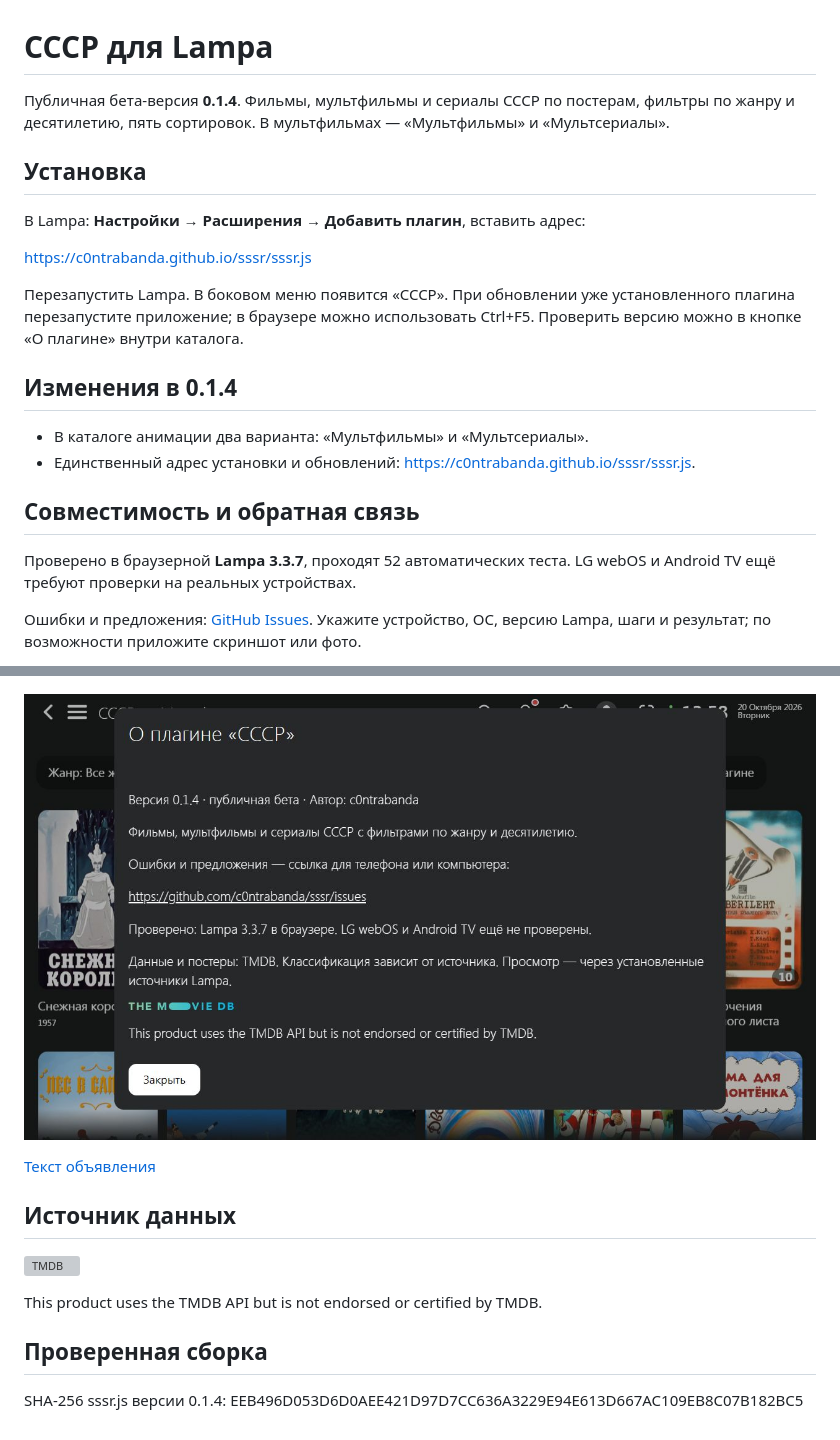
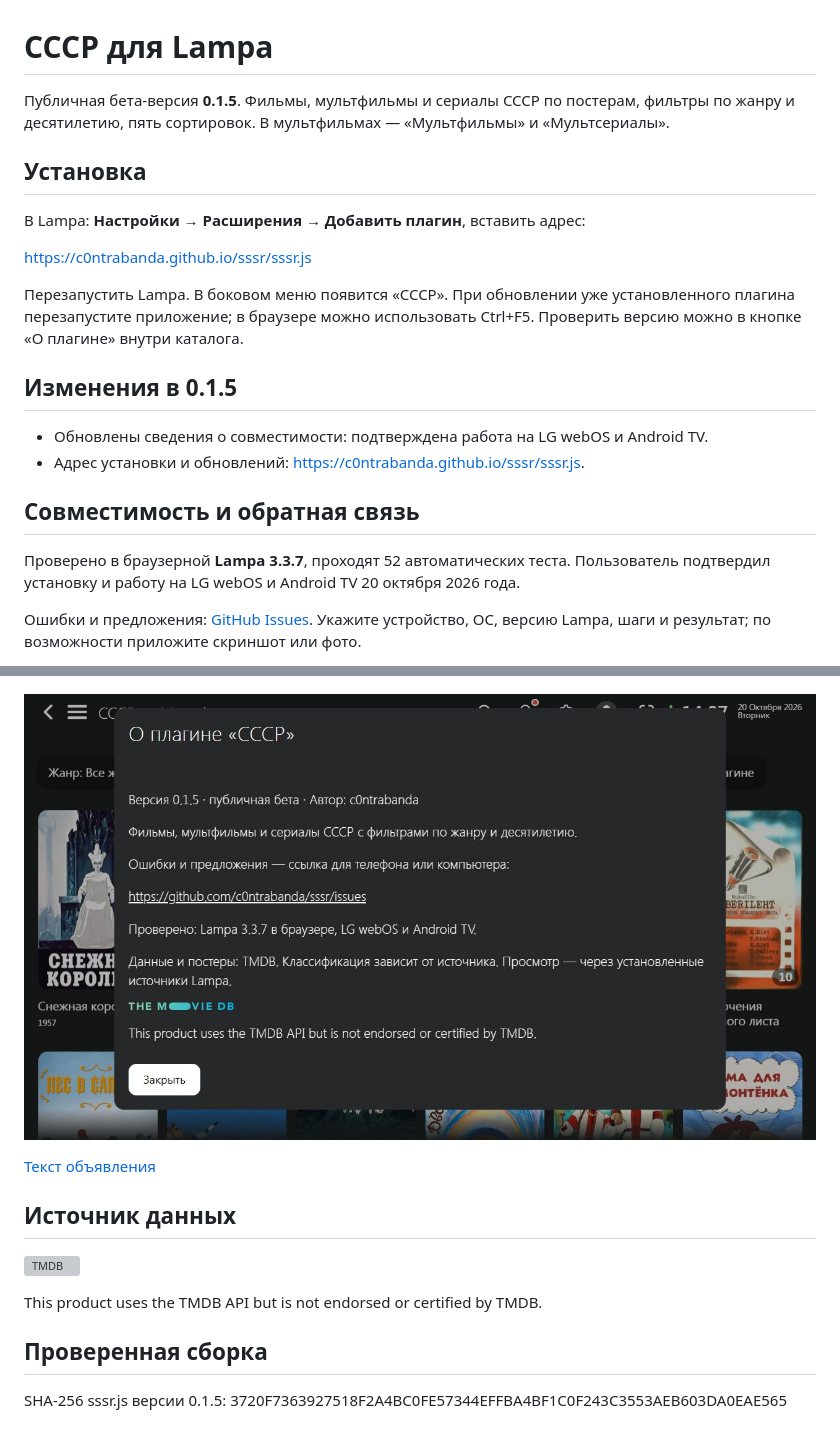
Before and after one commit to c0ntrabanda/sssr, a Markdown page: README.md, 2 parts joined by grey strips. Drawn GitHub-style; pictures changed too: assets/about-0.1.5.png (added); grey boxes are pictures that could not be loaded.

Commit message:
Release 0.1.5: record user-confirmed LG webOS and Android TV compatibility

```diff
--- a/README.md
+++ b/README.md
@@ -1,6 +1,6 @@
 # СССР для Lampa
 
-Публичная бета-версия **0.1.4**. Фильмы, мультфильмы и сериалы СССР по постерам, фильтры по жанру и десятилетию, пять сортировок. В мультфильмах — «Мультфильмы» и «Мультсериалы».
+Публичная бета-версия **0.1.5**. Фильмы, мультфильмы и сериалы СССР по постерам, фильтры по жанру и десятилетию, пять сортировок. В мультфильмах — «Мультфильмы» и «Мультсериалы».
 
 ## Установка
 
@@ -10,14 +10,14 @@ https://c0ntrabanda.github.io/sssr/sssr.js
 
 Перезапустить Lampa. В боковом меню появится «СССР». При обновлении уже установленного плагина перезапустите приложение; в браузере можно использовать Ctrl+F5. Проверить версию можно в кнопке «О плагине» внутри каталога.
 
-## Изменения в 0.1.4
+## Изменения в 0.1.5
 
-- В каталоге анимации два варианта: «Мультфильмы» и «Мультсериалы».
-- Единственный адрес установки и обновлений: https://c0ntrabanda.github.io/sssr/sssr.js.
+- Обновлены сведения о совместимости: подтверждена работа на LG webOS и Android TV.
+- Адрес установки и обновлений: https://c0ntrabanda.github.io/sssr/sssr.js.
 
 ## Совместимость и обратная связь
 
-Проверено в браузерной **Lampa 3.3.7**, проходят 52 автоматических теста. LG webOS и Android TV ещё требуют проверки на реальных устройствах.
+Проверено в браузерной **Lampa 3.3.7**, проходят 52 автоматических теста. Пользователь подтвердил установку и работу на LG webOS и Android TV 20 октября 2026 года.
 
 Ошибки и предложения: [GitHub Issues](https://github.com/c0ntrabanda/sssr/issues). Укажите устройство, ОС, версию Lampa, шаги и результат; по возможности приложите скриншот или фото.
 
@@ -29,7 +29,7 @@ https://c0ntrabanda.github.io/sssr/sssr.js
 
 ![Фильмы](assets/movies-0.1.3.png)
 
-![О плагине](assets/about-0.1.4.png)
+![О плагине](assets/about-0.1.5.png)
 
 [Текст объявления](ANNOUNCEMENT.md)
 
@@ -41,4 +41,4 @@ This product uses the TMDB API but is not endorsed or certified by TMDB.
 
 ## Проверенная сборка
 
-SHA-256 sssr.js версии 0.1.4: EEB496D053D6D0AEE421D97D7CC636A3229E94E613D667AC109EB8C07B182BC5
+SHA-256 sssr.js версии 0.1.5: 3720F7363927518F2A4BC0FE57344EFFBA4BF1C0F243C3553AEB603DA0EAE565
```
Also changed, not shown: ANNOUNCEMENT.md (+2 -2 lines), 2 other files.
